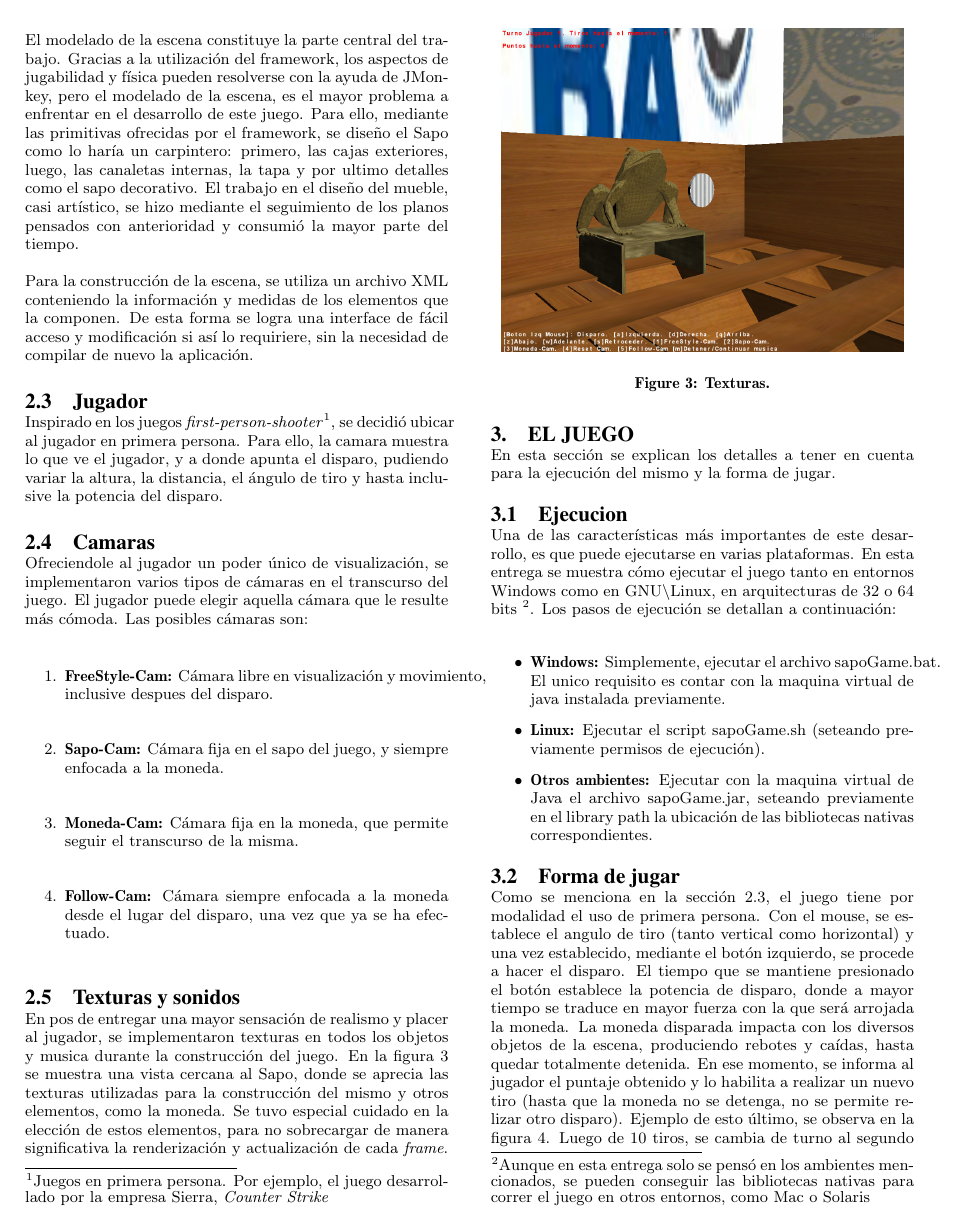
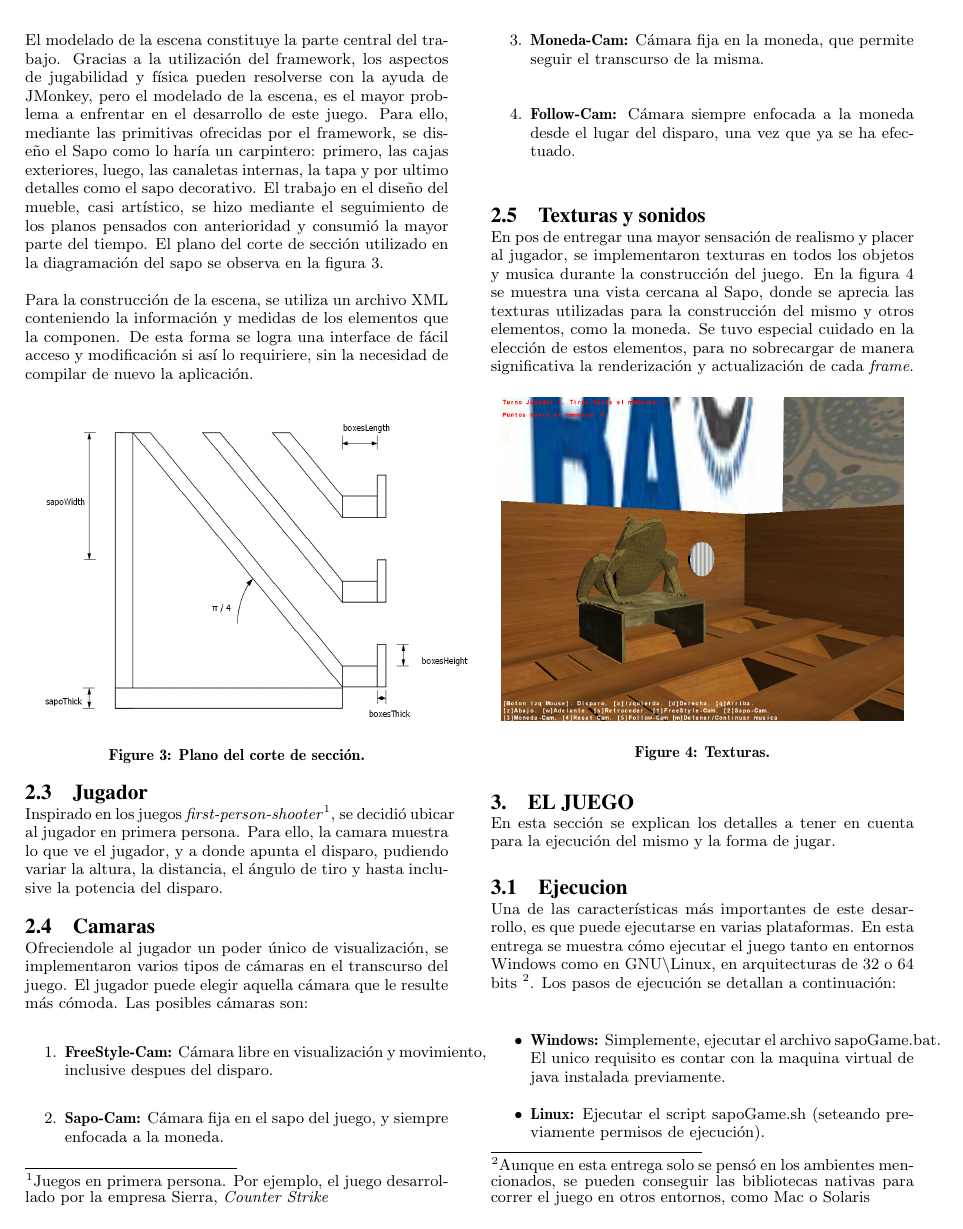
Before and after one commit to nicodiaz/tgos, a LaTeX paper (doc/CG - Informe Final.tex): page 2 of 3 before the commit and page 2 of 4 after it. Compiled offline with pdfLaTeX.

Commit message:
Modulo: Limpieza del Repositorio. Modificacion:

```diff
--- a/doc/CG - Informe Final.tex
+++ b/doc/CG - Informe Final.tex
@@ -131,10 +131,17 @@ El framework utilizado para resolver la f\'isica y creaci\'on de la escena (rast
 \subsection{Modelado de la escena}
 
 El modelado de la escena constituye la parte central del trabajo. Gracias a la utilizaci\'on del framework, los aspectos de jugabilidad y f\'isica pueden resolverse con la ayuda de JMonkey, pero el modelado de la escena, es el mayor problema a enfrentar en el desarrollo de este juego.
-Para ello, mediante las primitivas ofrecidas por el framework, se dise\~no el Sapo como lo har\'ia un carpintero: primero, las cajas exteriores, luego, las canaletas internas, la tapa y por ultimo detalles como el sapo decorativo. El trabajo en el dise\~no del mueble, casi art\'istico, se hizo mediante el seguimiento de los planos pensados con  anterioridad y consumi\'o la mayor parte del tiempo.
+Para ello, mediante las primitivas ofrecidas por el framework, se dise\~no el Sapo como lo har\'ia un carpintero: primero, las cajas exteriores, luego, las canaletas internas, la tapa y por ultimo detalles como el sapo decorativo. El trabajo en el dise\~no del mueble, casi art\'istico, se hizo mediante el seguimiento de los planos pensados con  anterioridad y consumi\'o la mayor parte del tiempo. El plano del corte de secci\'on utilizado en la diagramaci\'on del sapo se observa en la figura \ref{fig:sapoSection}.
 
 Para la construcci\'on de la escena, se utiliza un archivo XML conteniendo la informaci\'on y medidas de los elementos que la componen. De esta forma se logra una interface de f\'acil acceso y modificaci\'on si as\'i lo requiriere, sin la necesidad de compilar de nuevo la aplicaci\'on.
-% PONER FIGURAS DE PLANOS
+
+\begin{figure}[!ht]
+	\centering
+		\includegraphics[width=9cm,height=6.45cm]{img/sapoLayout.png}
+	\caption{Plano del corte de secci\'on.}
+	\label{fig:sapoSection}
+\end{figure}
+
 
 \subsection{Jugador}
 \label{impl:jugador}
```
Also changed, not shown: doc/img/sapoLayout.png (added), 4 other files.
